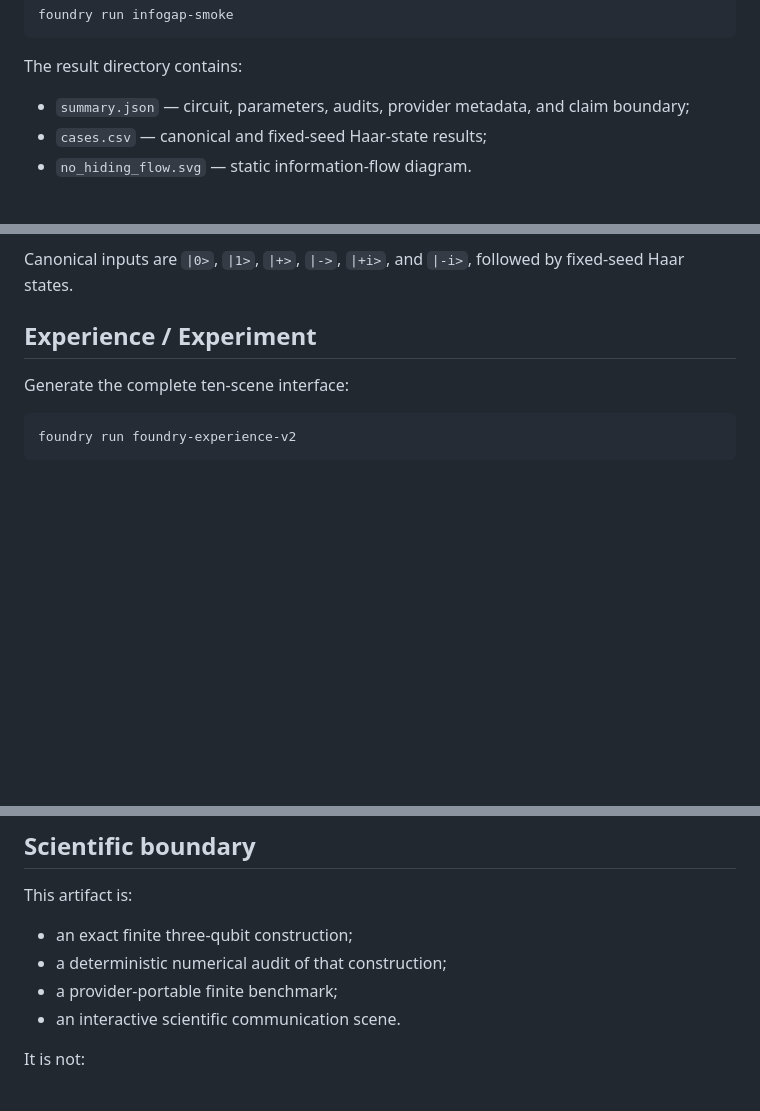
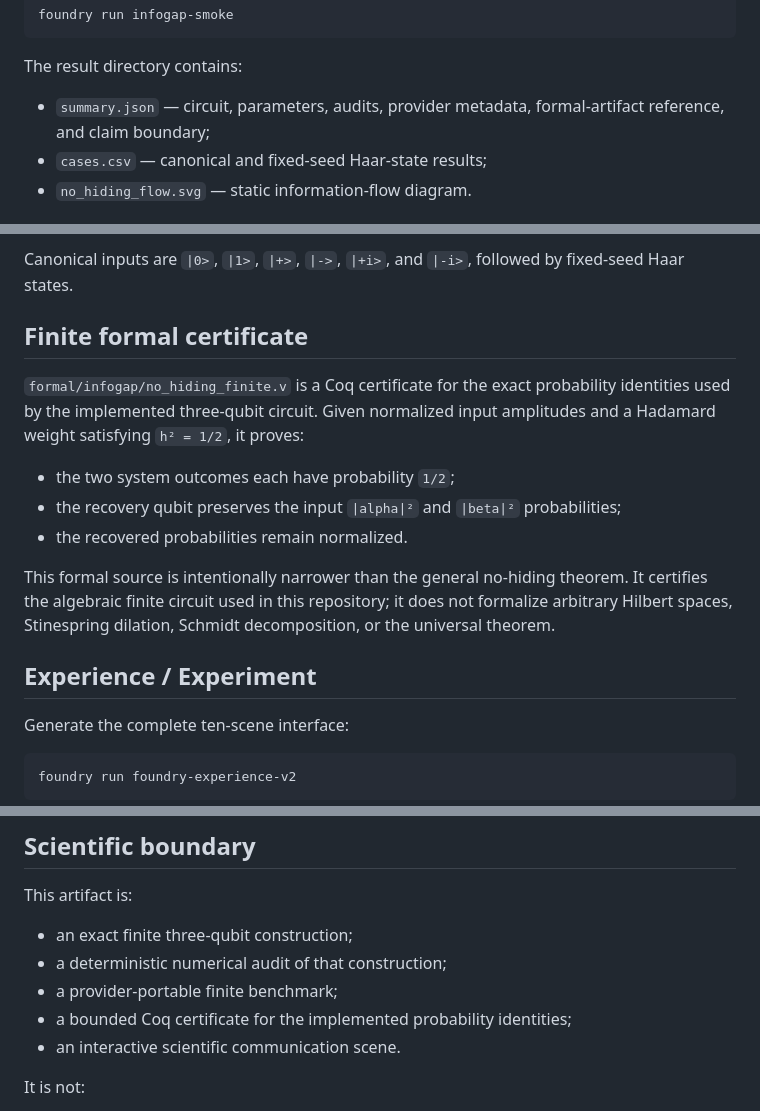
Before and after one commit to XioAISolutions/gaugegap-foundry, a Markdown page: docs/no-hiding-theorem.md, 3 parts joined by grey strips. GitHub-like rendering; blank space fills up the shorter version.

Commit message:
docs: bind finite Coq certificate to InfoGap

```diff
--- a/docs/no-hiding-theorem.md
+++ b/docs/no-hiding-theorem.md
@@ -26,7 +26,7 @@ foundry run infogap-smoke
 
 The result directory contains:
 
-- `summary.json` — circuit, parameters, audits, provider metadata, and claim boundary;
+- `summary.json` — circuit, parameters, audits, provider metadata, formal-artifact reference, and claim boundary;
 - `cases.csv` — canonical and fixed-seed Haar-state results;
 - `no_hiding_flow.svg` — static information-flow diagram.
 
@@ -47,6 +47,16 @@ The benchmark checks:
 - circuit matrix SHA-256 digest.
 
 Canonical inputs are `|0>`, `|1>`, `|+>`, `|->`, `|+i>`, and `|-i>`, followed by fixed-seed Haar states.
+
+## Finite formal certificate
+
+`formal/infogap/no_hiding_finite.v` is a Coq certificate for the exact probability identities used by the implemented three-qubit circuit. Given normalized input amplitudes and a Hadamard weight satisfying `h² = 1/2`, it proves:
+
+- the two system outcomes each have probability `1/2`;
+- the recovery qubit preserves the input `|alpha|²` and `|beta|²` probabilities;
+- the recovered probabilities remain normalized.
+
+This formal source is intentionally narrower than the general no-hiding theorem. It certifies the algebraic finite circuit used in this repository; it does not formalize arbitrary Hilbert spaces, Stinespring dilation, Schmidt decomposition, or the universal theorem.
 
 ## Experience / Experiment
 
@@ -78,6 +88,7 @@ This artifact is:
 - an exact finite three-qubit construction;
 - a deterministic numerical audit of that construction;
 - a provider-portable finite benchmark;
+- a bounded Coq certificate for the implemented probability identities;
 - an interactive scientific communication scene.
 
 It is not:
```
